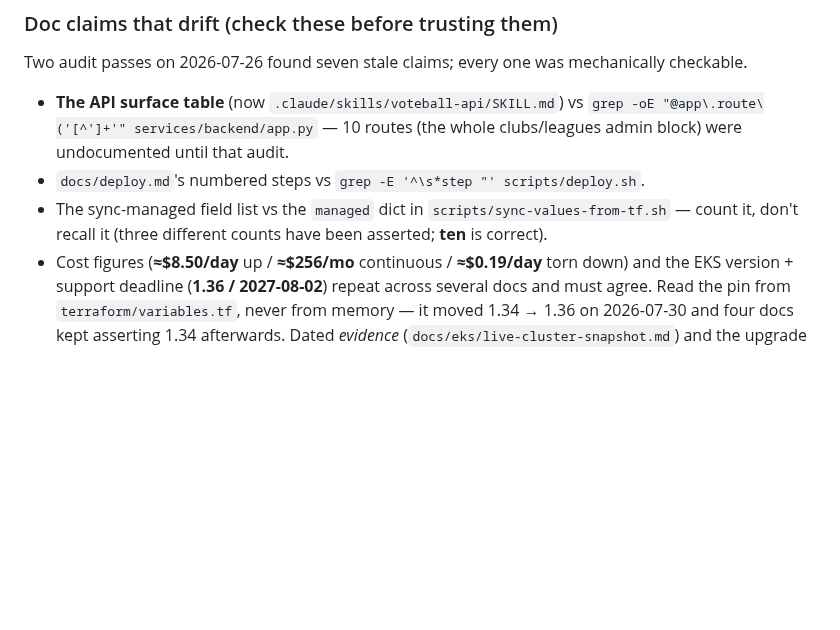
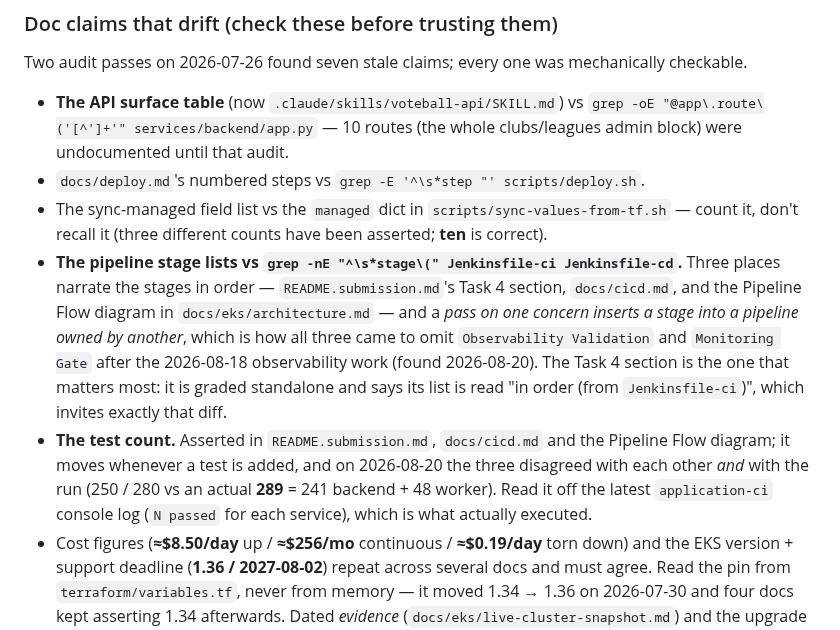
Before and after one commit to Latnook/voteball, a Markdown page: CLAUDE.md, the part around the change. Drawn GitHub-style; blank space fills up the shorter version.

Commit message:
CLAUDE.md: add the two drift checks the task 4 audit found
Both are mechanically checkable and both had already gone wrong: the stage
lists in three docs vs the Jenkinsfiles, and the test count asserted three
times with three different answers.

```diff
--- a/CLAUDE.md
+++ b/CLAUDE.md
@@ -799,6 +799,17 @@ Two audit passes on 2026-07-26 found seven stale claims; every one was mechanica
 - `docs/deploy.md`'s numbered steps vs `grep -E '^\s*step "' scripts/deploy.sh`.
 - The sync-managed field list vs the `managed` dict in `scripts/sync-values-from-tf.sh` — count it,
   don't recall it (three different counts have been asserted; **ten** is correct).
+- **The pipeline stage lists vs `grep -nE "^\s*stage\(" Jenkinsfile-ci Jenkinsfile-cd`.** Three
+  places narrate the stages in order — `README.submission.md`'s Task 4 section, `docs/cicd.md`, and
+  the Pipeline Flow diagram in `docs/eks/architecture.md` — and a *pass on one concern inserts a stage
+  into a pipeline owned by another*, which is how all three came to omit `Observability Validation`
+  and `Monitoring Gate` after the 2026-08-18 observability work (found 2026-08-20). The Task 4
+  section is the one that matters most: it is graded standalone and says its list is read "in order
+  (from `Jenkinsfile-ci`)", which invites exactly that diff.
+- **The test count.** Asserted in `README.submission.md`, `docs/cicd.md` and the Pipeline Flow
+  diagram; it moves whenever a test is added, and on 2026-08-20 the three disagreed with each other
+  *and* with the run (250 / 280 vs an actual **289** = 241 backend + 48 worker). Read it off the
+  latest `application-ci` console log (`N passed` for each service), which is what actually executed.
 - Cost figures (**≈$8.50/day** up / **≈$256/mo** continuous / **≈$0.19/day** torn down) and the EKS version + support deadline (**1.36 / 2027-08-02**) repeat
   across several docs and must agree. Read the pin from `terraform/variables.tf`, never from memory —
   it moved 1.34 → 1.36 on 2026-07-30 and four docs kept asserting 1.34 afterwards. Dated *evidence*
```
